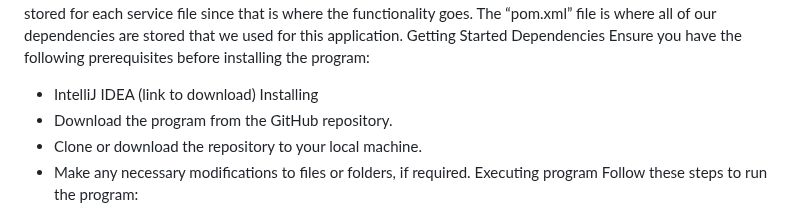
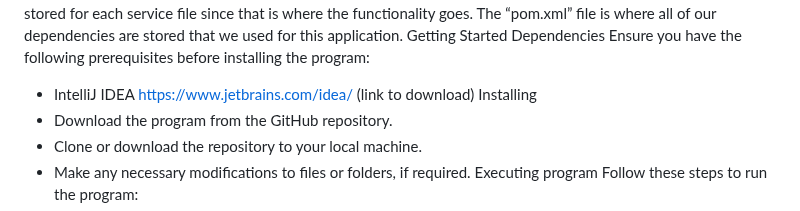
Before and after one commit to jacqeinz/CS_472_Software_Engineering_Spring2024, a Markdown page: README.md, the part around the change. GitHub-like rendering.

```diff
--- a/README.md
+++ b/README.md
@@ -7,7 +7,7 @@ Controllers, entities, repositories, and service. Controllers handle the data be
 Getting Started
 Dependencies
 Ensure you have the following prerequisites before installing the program:
-* IntelliJ IDEA (link to download)
+* IntelliJ IDEA https://www.jetbrains.com/idea/ (link to download)
 Installing
 * Download the program from the GitHub repository.
 * Clone or download the repository to your local machine.
```
